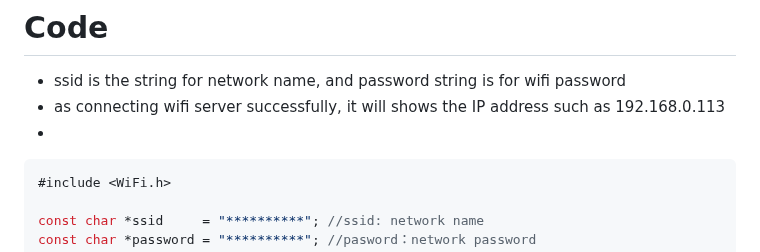
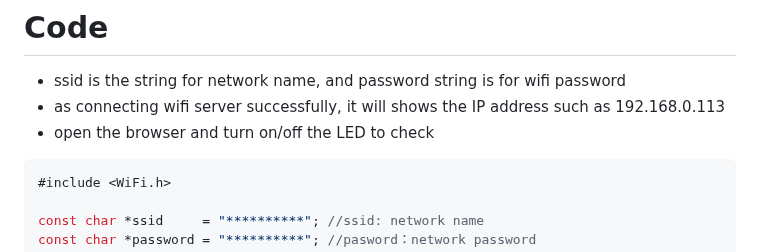
Before and after one commit to AllanccWang/electronic_projects, a Markdown page: LAB9_ESP32_WebServer_control_Two_LEDs/README.md, the part around the change. Drawn GitHub-style.

````diff
--- a/LAB9_ESP32_WebServer_control_Two_LEDs/README.md
+++ b/LAB9_ESP32_WebServer_control_Two_LEDs/README.md
@@ -26,7 +26,7 @@ see the illustrated picture above
 # Code
 * ssid is the string for network name, and password string is for wifi password
 * as connecting wifi server successfully, it will shows the IP address such as 192.168.0.113
-*
+* open the browser and turn on/off the LED to check
 
 ```C++
 #include <WiFi.h>
````
